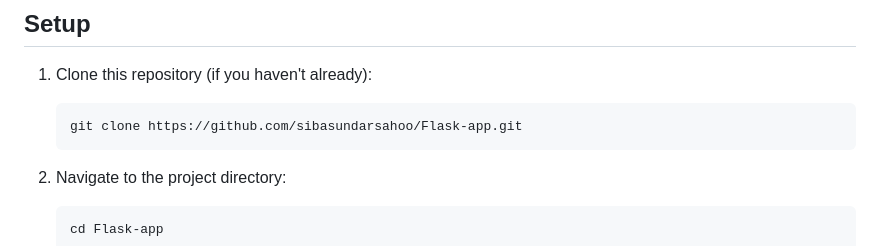
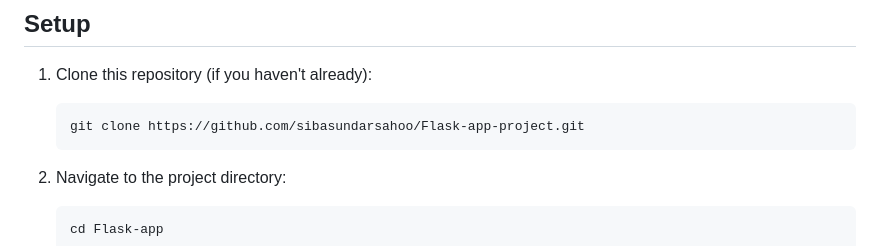
Before and after one commit to sibasundarsahoo/Flask-app-project, a Markdown page: README.md, the part around the change. Rendered like a GitHub page.

````diff
--- a/README.md
+++ b/README.md
@@ -17,7 +17,7 @@ Before you begin, make sure you have the following installed:
 1. Clone this repository (if you haven't already):
 
    ```bash
-   git clone https://github.com/sibasundarsahoo/Flask-app.git
+   git clone https://github.com/sibasundarsahoo/Flask-app-project.git
    ```
 
 2. Navigate to the project directory:
````
